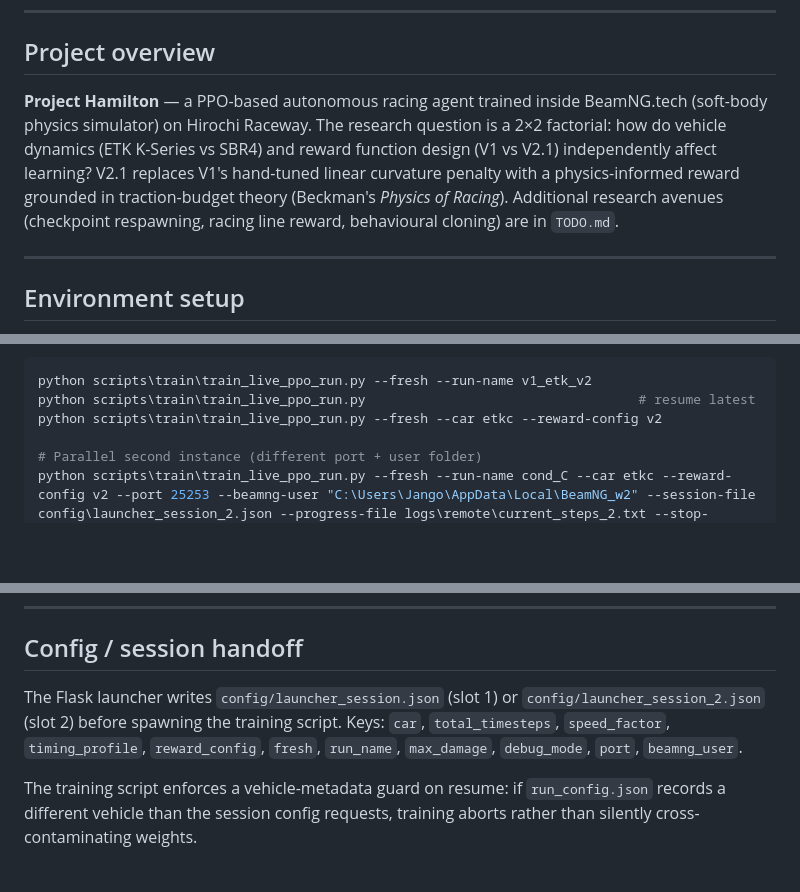
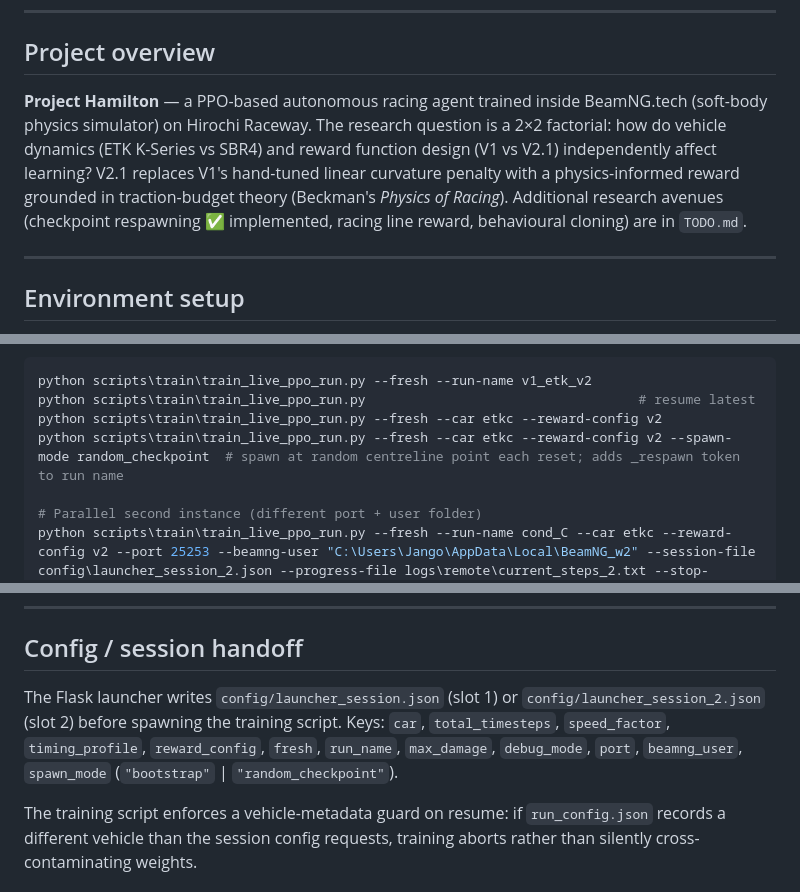
Before and after one commit to Jangorito/Project-Hamilton, a Markdown page: CLAUDE.md, 3 parts joined by grey strips. GitHub-like rendering; blank space fills up the shorter version.

Commit message:
docs(CLAUDE.md): document random_checkpoint spawn mode
Adds spawn_mode to session config keys, --spawn-mode CLI example, and
marks Avenue 1 (checkpoint respawning) as implemented in overview.

https://claude.ai/code/session_01CATCb4RtqgVHDYh3oUsxve

```diff
--- a/CLAUDE.md
+++ b/CLAUDE.md
@@ -6,7 +6,7 @@ This file provides guidance to Claude Code (claude.ai/code) when working with co
 
 ## Project overview
 
-**Project Hamilton** — a PPO-based autonomous racing agent trained inside BeamNG.tech (soft-body physics simulator) on Hirochi Raceway. The research question is a 2×2 factorial: how do vehicle dynamics (ETK K-Series vs SBR4) and reward function design (V1 vs V2.1) independently affect learning? V2.1 replaces V1's hand-tuned linear curvature penalty with a physics-informed reward grounded in traction-budget theory (Beckman's *Physics of Racing*). Additional research avenues (checkpoint respawning, racing line reward, behavioural cloning) are in `TODO.md`.
+**Project Hamilton** — a PPO-based autonomous racing agent trained inside BeamNG.tech (soft-body physics simulator) on Hirochi Raceway. The research question is a 2×2 factorial: how do vehicle dynamics (ETK K-Series vs SBR4) and reward function design (V1 vs V2.1) independently affect learning? V2.1 replaces V1's hand-tuned linear curvature penalty with a physics-informed reward grounded in traction-budget theory (Beckman's *Physics of Racing*). Additional research avenues (checkpoint respawning ✅ implemented, racing line reward, behavioural cloning) are in `TODO.md`.
 
 ---
 
@@ -49,6 +49,7 @@ python src\beamng_rl\track\query_utils.py
 python scripts\train\train_live_ppo_run.py --fresh --run-name v1_etk_v2
 python scripts\train\train_live_ppo_run.py                                   # resume latest
 python scripts\train\train_live_ppo_run.py --fresh --car etkc --reward-config v2
+python scripts\train\train_live_ppo_run.py --fresh --car etkc --reward-config v2 --spawn-mode random_checkpoint  # spawn at random centreline point each reset; adds _respawn token to run name
 
 # Parallel second instance (different port + user folder)
 python scripts\train\train_live_ppo_run.py --fresh --run-name cond_C --car etkc --reward-config v2 --port 25253 --beamng-user "C:\Users\Jango\AppData\Local\BeamNG_w2" --session-file config\launcher_session_2.json --progress-file logs\remote\current_steps_2.txt --stop-signal-file logs\remote\stop_signal_2.txt
@@ -247,7 +248,7 @@ Override the slot 2 user folder with `$env:BEAMNG_USER_SLOT2` before starting Fl
 
 ## Config / session handoff
 
-The Flask launcher writes `config/launcher_session.json` (slot 1) or `config/launcher_session_2.json` (slot 2) before spawning the training script. Keys: `car`, `total_timesteps`, `speed_factor`, `timing_profile`, `reward_config`, `fresh`, `run_name`, `max_damage`, `debug_mode`, `port`, `beamng_user`.
+The Flask launcher writes `config/launcher_session.json` (slot 1) or `config/launcher_session_2.json` (slot 2) before spawning the training script. Keys: `car`, `total_timesteps`, `speed_factor`, `timing_profile`, `reward_config`, `fresh`, `run_name`, `max_damage`, `debug_mode`, `port`, `beamng_user`, `spawn_mode` (`"bootstrap"` | `"random_checkpoint"`).
 
 The training script enforces a vehicle-metadata guard on resume: if `run_config.json` records a different vehicle than the session config requests, training aborts rather than silently cross-contaminating weights.
 
```
